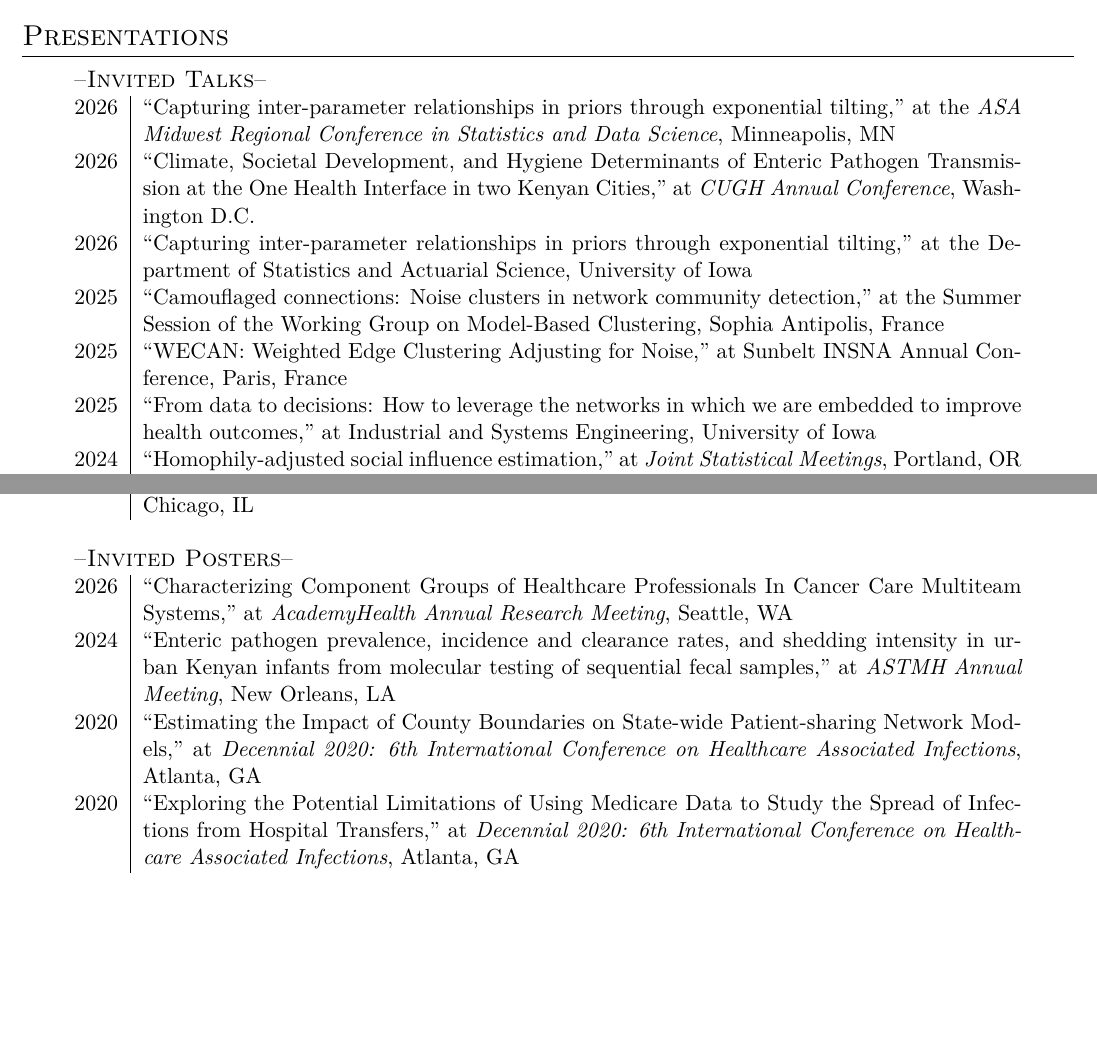
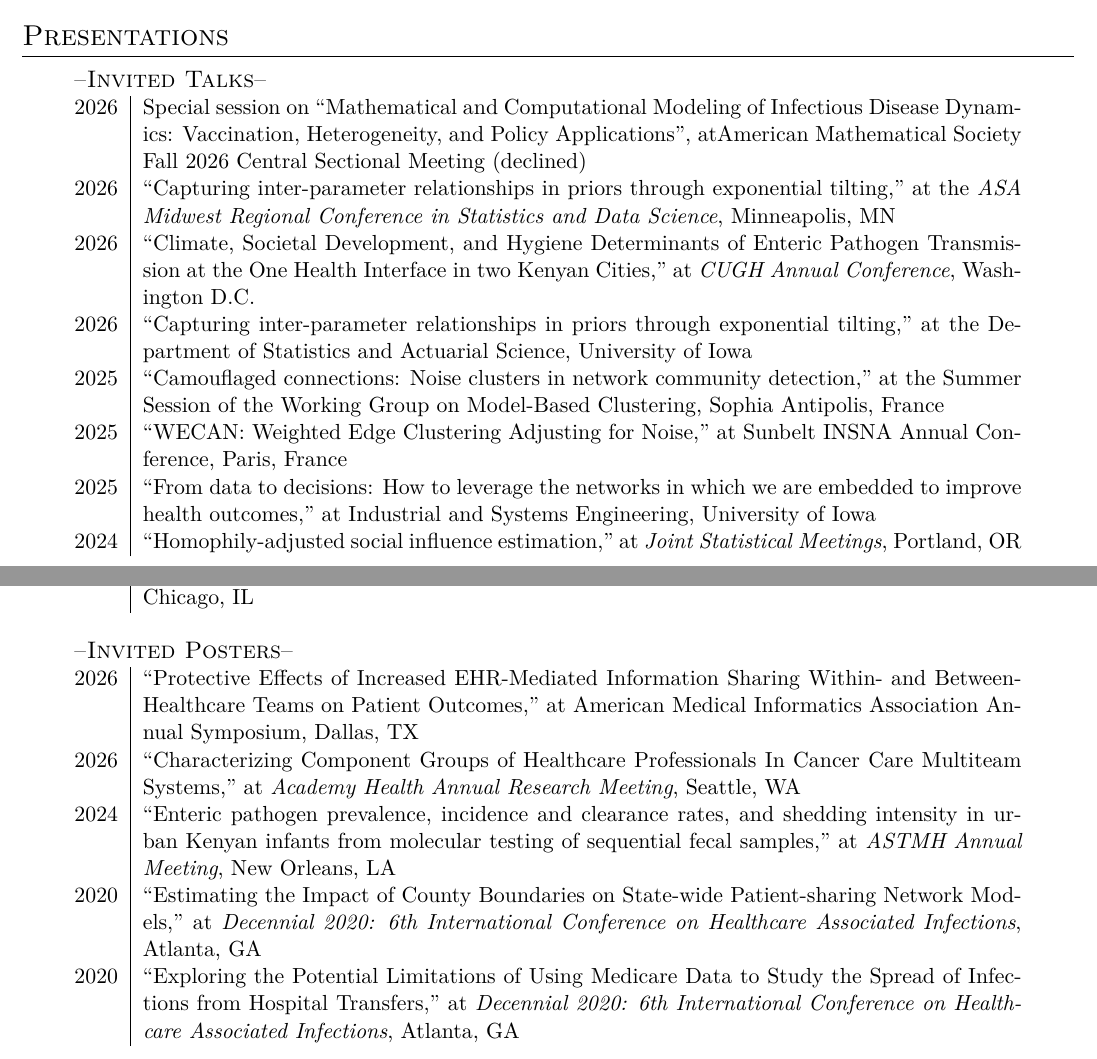
Before and after one commit to dksewell/professional, a LaTeX CV (CV/Sewell-CV.tex): two parts of pages 9 and 11 of 13, joined at a grey line, cut so that both start at the same text, the shorter picture padded with empty space. Compiled offline with pdfLaTeX.

```diff
--- a/CV/Sewell-CV.tex
+++ b/CV/Sewell-CV.tex
@@ -562,6 +562,7 @@
 \vspace{-1pc}
 \begin{longtable}{r|p{15.5cm}}
 \multicolumn{2}{l}{\large--\textsc{Invited Talks}--\normalsize}\\
+2026 & Special session on ``Mathematical and Computational Modeling of Infectious Disease Dynamics: Vaccination, Heterogeneity, and Policy Applications'', atAmerican Mathematical Society Fall 2026 Central Sectional Meeting (declined) \\
 2026 & ``Capturing inter-parameter relationships in priors through exponential tilting," at the \textit{ASA Midwest Regional Conference in Statistics and Data Science}, Minneapolis, MN\\
 2026 & ``Climate, Societal Development, and Hygiene Determinants of Enteric Pathogen Transmission at the One Health Interface in two Kenyan Cities," at \textit{CUGH Annual Conference},  Washington D.C.\\
 2026 & ``Capturing inter-parameter relationships in priors through exponential tilting," at the Department of Statistics and Actuarial Science, University of Iowa\\
@@ -615,7 +616,8 @@
 2014 & ``Latent space models for dynamic networks," {\it Midwest Statistics Research Colloquium}, Chicago, IL \\
 \multicolumn{2}{l}{}\\
 \multicolumn{2}{l}{\large--\textsc{Invited Posters}--\normalsize}\\
-2026 & ``Characterizing Component Groups of Healthcare Professionals In Cancer Care Multiteam Systems,'' at {\it AcademyHealth Annual Research Meeting}, Seattle, WA \\
+2026 & ``Protective Effects of Increased EHR-Mediated Information Sharing Within- and Between-Healthcare Teams on Patient Outcomes," at American Medical Informatics Association Annual Symposium, Dallas, TX\\
+2026 & ``Characterizing Component Groups of Healthcare Professionals In Cancer Care Multiteam Systems,'' at {\it Academy Health Annual Research Meeting}, Seattle, WA \\
 2024 & ``Enteric pathogen prevalence, incidence and clearance rates, and shedding intensity in urban Kenyan infants from molecular testing of sequential fecal samples,'' at {\it ASTMH Annual Meeting}, New Orleans, LA\\
 2020 & ``Estimating the Impact of County Boundaries on State-wide Patient-sharing Network Models,'' at {\it Decennial 2020: 6th International Conference on Healthcare Associated Infections}, Atlanta, GA\\
 2020 & ``Exploring the Potential Limitations of Using Medicare Data to Study the Spread of Infections from Hospital Transfers,'' at {\it Decennial 2020: 6th International Conference on Healthcare Associated Infections}, Atlanta, GA\\
```
Also changed, not shown: CV/justSewellRefs.bib (+2 -2 lines), CV/Sewell-CV.bbl (deleted), CV/Sewell-CV.pdf (deleted), Recognizing International Research Jan. 15 2019.pdf (deleted), awards/president_and_provost_teaching_award/President and Provost Award Cover Form.pdf (deleted), promotion_packet/1-teaching_statement.pdf (deleted), promotion_packet/2-research_statement.pdf (deleted), promotion_packet/3-service_statement.pdf (deleted), promotion_packet/4a-Sewell_ACE_evaluations_detailed.pdf (deleted), promotion_packet/5-Sewell_Peer_Teaching_Reviews.pdf (deleted), promotion_packet/7a-agglomerative_and_divisive_hierarchical_Bayesian_clustering.pdf (deleted), promotion_packet/7b-comparing_multiple_infection_control_measures_in_a_nursing_home.pdf (deleted), promotion_packet/7e-network-informed_pooled_testing_assignments.pdf (deleted), promotion_packet/9-CV.pdf (deleted), 10 more files, 6 other files.
